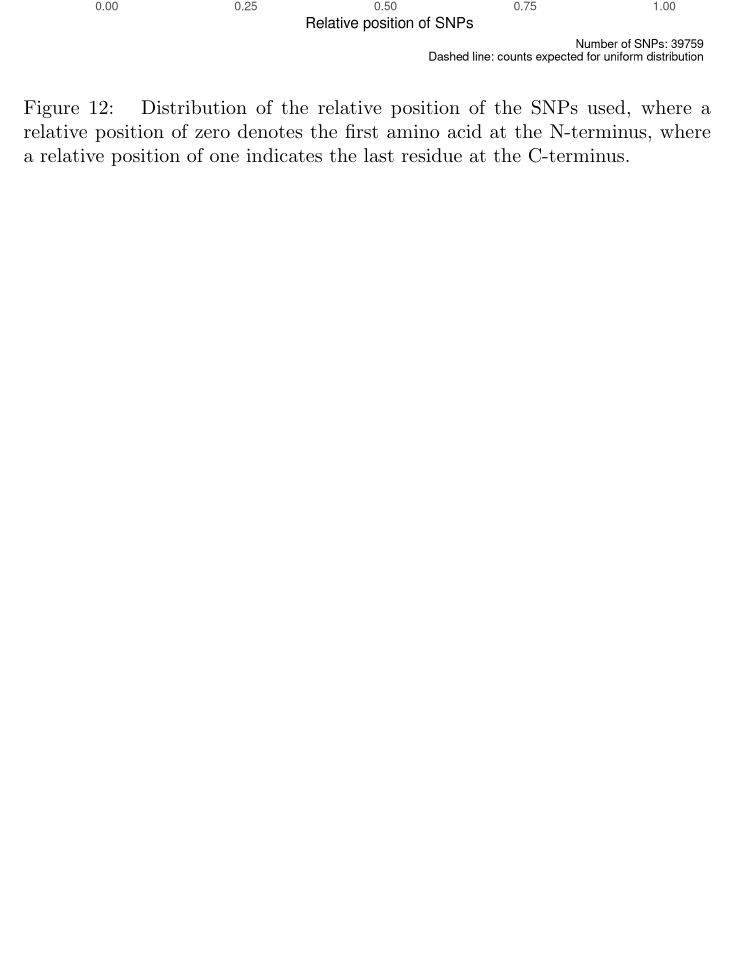
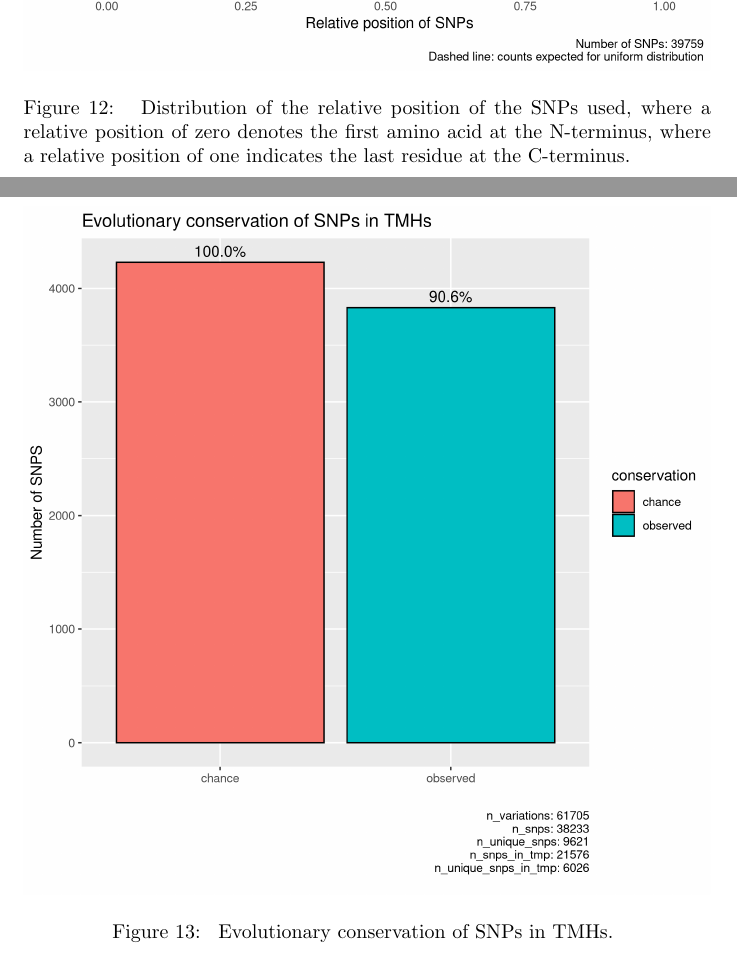
Before and after one commit to richelbilderbeek/bbbq_article, a LaTeX paper (bbbq_header.tex, which reads bbbq_article.tex): part of page 29 of 33 before the commit and two parts of pages 29 and 30 of 35 after it, the two joined at a grey line, cut so that both start at the same text, the shorter picture padded with empty space. Compiled offline with pdfLaTeX; a missing bibliography style is replaced by a similar one.

Commit message:
Plot SNP conservation in simpler bar plots, fix #186

```diff
--- a/bbbq_article.tex
+++ b/bbbq_article.tex
@@ -1060,3 +1060,7 @@ over proteins, we show the distribution
 of the relative position in figure \ref{fig:snp_rel_pos}.
 We find no clear evidence of a bias.
 
+\begin{figure}[!htbp]
+  \includegraphics[width=\textwidth]{ncbi_peregrine_results/fig_conservation.png}
+  \caption{
+    Evolutionary conservation of SNPs in TMHs.
@@ -1062,0 +1074 @@ We find no clear evidence of a bias.
+    Evolutionary conservation of SNPs in TMHs,
```
Also changed, not shown: ncbi_peregrine_results/fig_conservation.png (added), ncbi_peregrine_results/fig_conservation_per_spanner.png (added), bbbq_article.tex (12 more changed lines).
